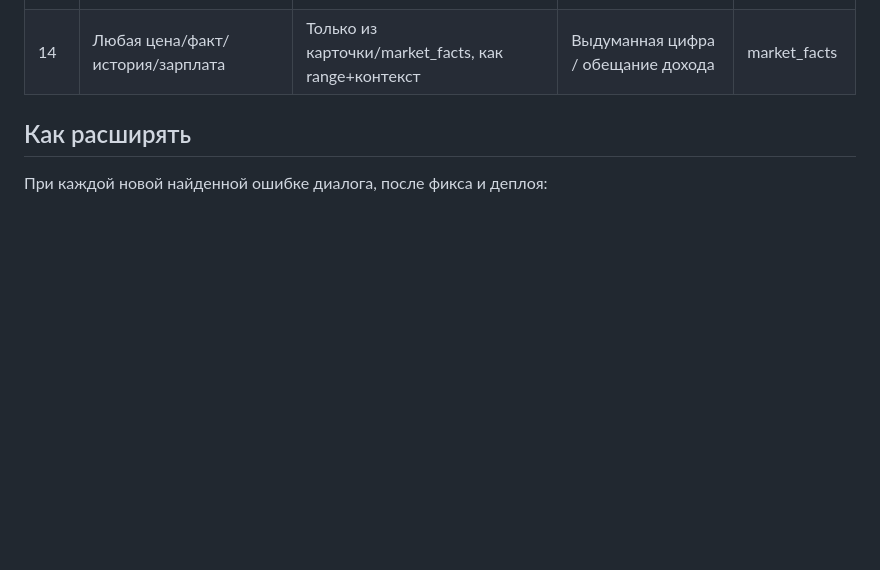
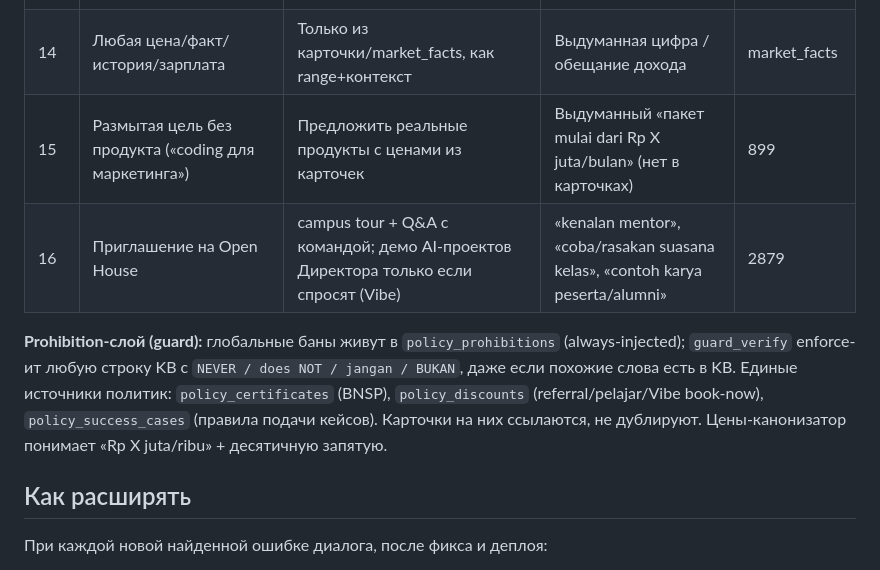
Before and after one commit to zapleoceo/stepan2, a Markdown page: docs/dialogue-qa-checklist.md, the part around the change. Drawn GitHub-style; blank space fills up the shorter version.

Commit message:
docs(qa): checklist rows for 899 (fabricated package price) + 2879 (Open-House over-promise) + prohibition layer/policy docs
Co-Authored-By: Claude Opus 4.8 <noreply@anthropic.com>

```diff
--- a/docs/dialogue-qa-checklist.md
+++ b/docs/dialogue-qa-checklist.md
@@ -52,6 +52,14 @@ occurred_at` и прогони список через `sim.say(8, ...)`.
 | 12b | Нервный «hehe» при реальном («kerja kuli kak») | Взять как реальную ситуацию, подать позитивно | Высмеять / принять за шутку | 2933 |
 | 13 | Простое согласие/благодарность («oke», «boleh», «makasih») | Ответить тепло / выдать обещанное | needs_manager (ложная эскалация) | 2541, 2566, 2324 |
 | 14 | Любая цена/факт/история/зарплата | Только из карточки/market_facts, как range+контекст | Выдуманная цифра / обещание дохода | market_facts |
+| 15 | Размытая цель без продукта («coding для маркетинга») | Предложить реальные продукты с ценами из карточек | Выдуманный «пакет mulai dari Rp X juta/bulan» (нет в карточках) | 899 |
+| 16 | Приглашение на Open House | campus tour + Q&A с командой; демо AI-проектов Директора только если спросят (Vibe) | «kenalan mentor», «coba/rasakan suasana kelas», «contoh karya peserta/alumni» | 2879 |
+
+**Prohibition-слой (guard):** глобальные баны живут в `policy_prohibitions` (always-injected);
+`guard_verify` enforce-ит любую строку KB с `NEVER / does NOT / jangan / BUKAN`, даже если
+похожие слова есть в KB. Единые источники политик: `policy_certificates` (BNSP), `policy_discounts`
+(referral/pelajar/Vibe book-now), `policy_success_cases` (правила подачи кейсов). Карточки на них
+ссылаются, не дублируют. Цены-канонизатор понимает «Rp X juta/ribu» + десятичную запятую.
 
 ## Как расширять
 
```
